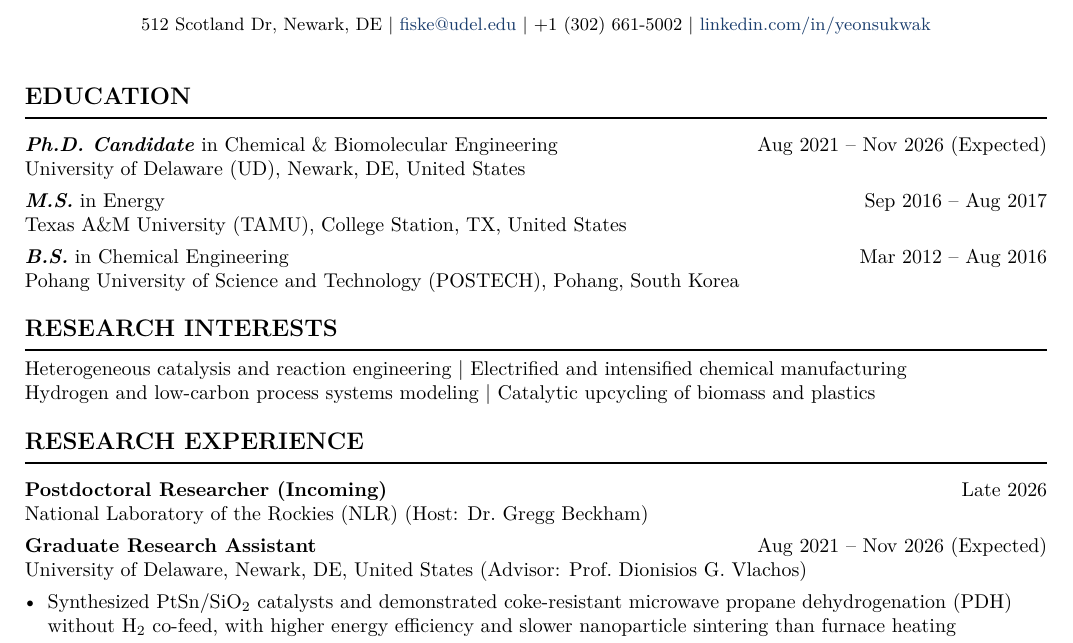
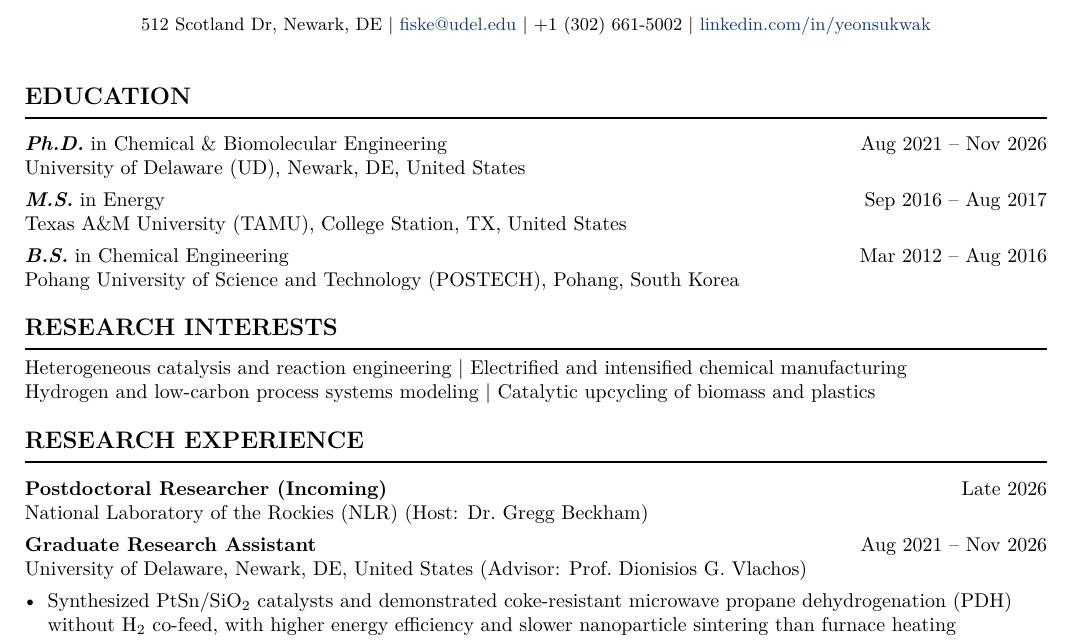
Before and after one commit to robin-yk/yeonsu.kwak, a LaTeX CV (cv-source/YeonsuKwak_CV.tex): part of page 1 of 5, cut so that both start at the same text. Compiled offline with pdfLaTeX.

Commit message:
CV PDF: Ph.D. completed November 2026
Co-Authored-By: Claude Opus 5.5 <noreply@anthropic.com>

```diff
--- a/cv-source/YeonsuKwak_CV.tex
+++ b/cv-source/YeonsuKwak_CV.tex
@@ -126,7 +126,7 @@
 %=============================================================== education ====
 \section{Education}
 
-\cvdegree{Ph.D. Candidate}{in Chemical \& Biomolecular Engineering}{Aug 2021 -- Nov 2026 (Expected)}
+\cvdegree{Ph.D.}{in Chemical \& Biomolecular Engineering}{Aug 2021 -- Nov 2026}
 \cvwhere{University of Delaware (UD), Newark, DE, United States}
 
 \cvdegree{M.S.}{in Energy}{Sep 2016 -- Aug 2017}
@@ -147,7 +147,7 @@ Hydrogen and low-carbon process systems modeling \textbar{} Catalytic upcycling
 \cventry{Postdoctoral Researcher (Incoming)}{Late 2026}
 \cvwhere{National Laboratory of the Rockies (NLR) (Host: Dr.\ Gregg Beckham)}
 
-\cventry{Graduate Research Assistant}{Aug 2021 -- Nov 2026 (Expected)}
+\cventry{Graduate Research Assistant}{Aug 2021 -- Nov 2026}
 \cvwhere{University of Delaware, Newark, DE, United States (Advisor: Prof.\ Dionisios G. Vlachos)}
 \begin{cvbullets}
   \item Synthesized PtSn/SiO\textsubscript{2} catalysts and demonstrated coke-resistant
```
